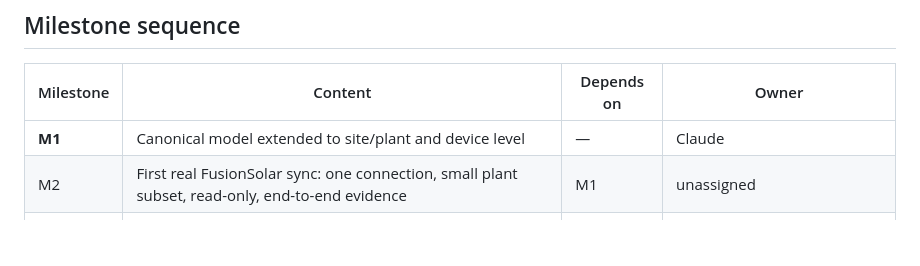
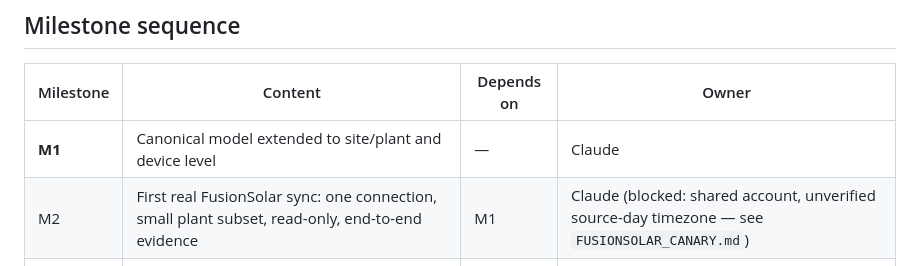
Before and after one commit to Rabinho2000/Nem-sei, a Markdown page: docs/v2/ROADMAP.md, the part around the change. Rendered like a GitHub page; blank space fills up the shorter version.

```diff
--- a/docs/v2/ROADMAP.md
+++ b/docs/v2/ROADMAP.md
@@ -72,7 +72,7 @@ Rules:
 | Milestone | Content | Depends on | Owner |
 | --- | --- | --- | --- |
 | **M1** | Canonical model extended to site/plant and device level | — | Claude |
-| M2 | First real FusionSolar sync: one connection, small plant subset, read-only, end-to-end evidence | M1 | unassigned |
+| M2 | First real FusionSolar sync: one connection, small plant subset, read-only, end-to-end evidence | M1 | Claude (blocked: shared account, unverified source-day timezone — see `FUSIONSOLAR_CANARY.md`) |
 | M3 | Close the identity migration: resolve conflicts, quarantines and unresolved rows; fill `MIGRATION_MATRIX.md` | — (parallel) | Claude (done, five plants pending an operator ruling) |
 | M4 | Users and permissions (§16) plus audit events that actually get written (§17) | M2 | unassigned |
 | M5 | Portfolios with validity periods (§9) | M1 | unassigned |
```
Also changed, not shown: docs/v2/FUSIONSOLAR_CANARY.md (added, +147 -0 lines).
